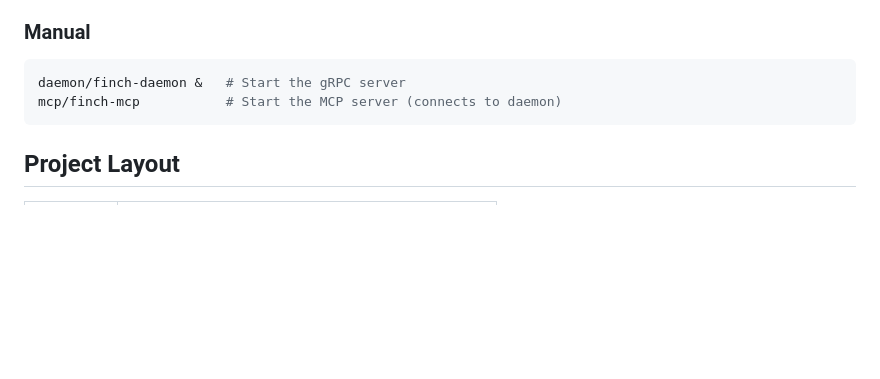
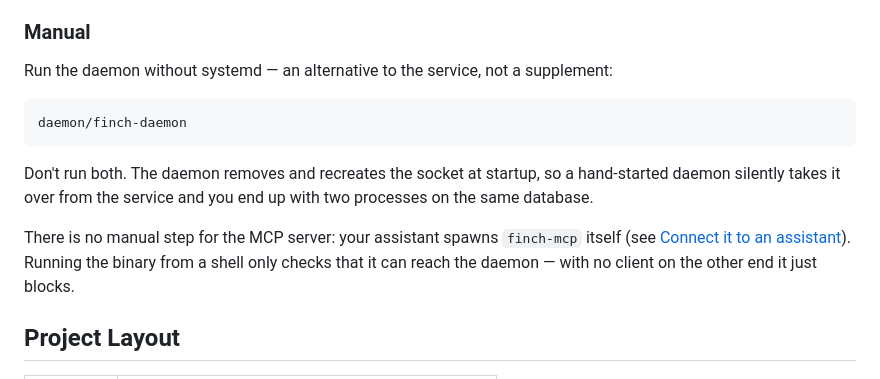
Before and after one commit to jakewan/finch, a Markdown page: README.md, the part around one of its changes. Rendered like a GitHub page; blank space fills up the shorter version.

````diff
--- a/README.md
+++ b/README.md
@@ -93,10 +160,15 @@ This builds the Qt app, copies the `finch-app` binary to `~/.local/bin/`, instal
 
 ### Manual
 
+Run the daemon without systemd — an alternative to the service, not a supplement:
+
 ```bash
-daemon/finch-daemon &   # Start the gRPC server
-mcp/finch-mcp           # Start the MCP server (connects to daemon)
+daemon/finch-daemon
 ```
+
+Don't run both. The daemon removes and recreates the socket at startup, so a hand-started daemon silently takes it over from the service and you end up with two processes on the same database.
+
+There is no manual step for the MCP server: your assistant spawns `finch-mcp` itself (see [Connect it to an assistant](#connect-it-to-an-assistant)). Running the binary from a shell only checks that it can reach the daemon — with no client on the other end it just blocks.
 
 ## Project Layout
 
````
Also changed, not shown: other parts of README.md (+68 -1 lines).
